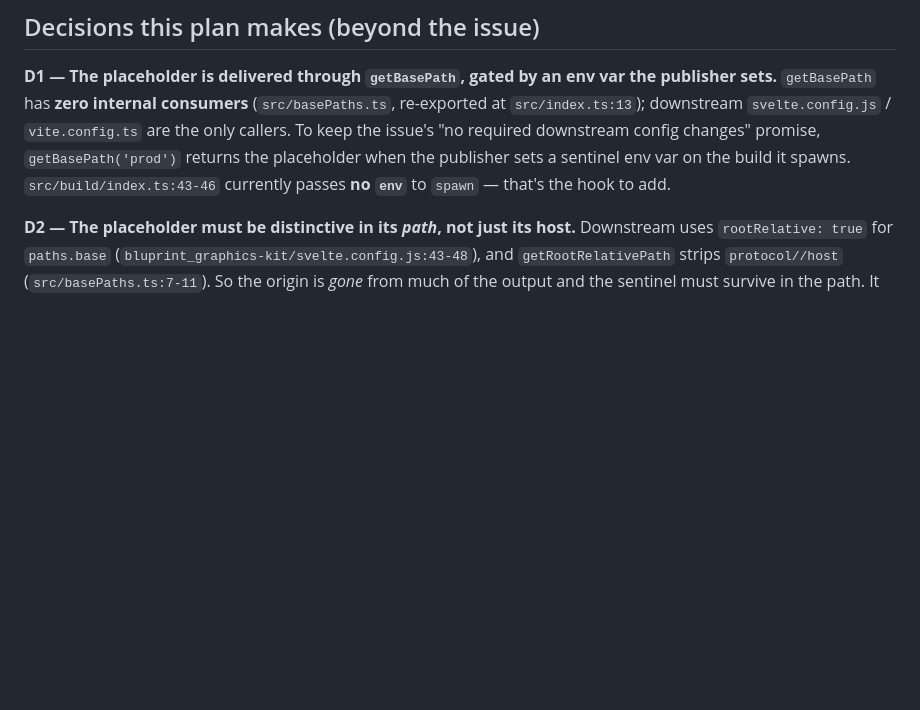
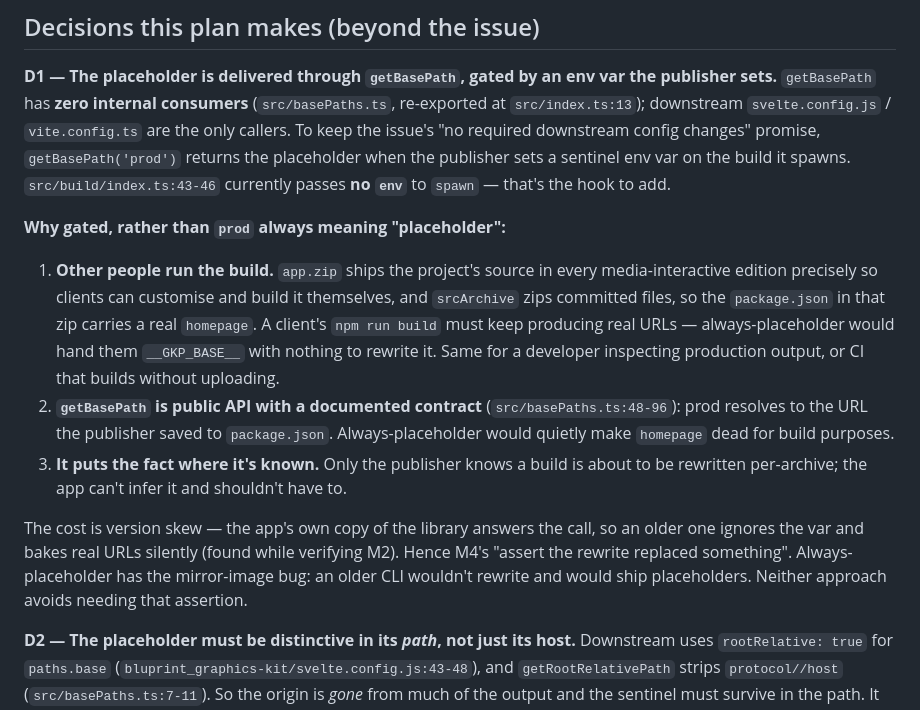
Before and after one commit to reuters-graphics/graphics-kit-publisher, a Markdown page: .claude/plans/162-self-contained-archives.md, the part around the change. Rendered like a GitHub page; blank space fills up the shorter version.

Commit message:
docs: record why the placeholder is env-gated rather than implied by prod
Three reasons, all of which someone will ask about: clients build the
source themselves from app.zip and must keep getting real URLs;
getBasePath is public API whose documented contract is that prod resolves
to package.json's homepage; and only the publisher knows a build is about
to be rewritten.

Also notes the symmetry — env-gating risks silently baking real URLs under
version skew, always-placeholder risks silently shipping placeholders with
an old CLI. Neither escapes M4's assertion that the rewrite did something.

Co-Authored-By: Claude Opus 5 (1M context) <noreply@anthropic.com>

```diff
--- a/.claude/plans/162-self-contained-archives.md
+++ b/.claude/plans/162-self-contained-archives.md
@@ -72,6 +72,24 @@ downstream `svelte.config.js` / `vite.config.ts` are the only callers. To keep t
 downstream config changes" promise, `getBasePath('prod')` returns the placeholder when the publisher
 sets a sentinel env var on the build it spawns. `src/build/index.ts:43-46` currently passes **no `env`**
 to `spawn` — that's the hook to add.
+
+**Why gated, rather than `prod` always meaning "placeholder":**
+
+1. **Other people run the build.** `app.zip` ships the project's source in every media-interactive
+   edition precisely so clients can customise and build it themselves, and `srcArchive` zips committed
+   files, so the `package.json` in that zip carries a real `homepage`. A client's `npm run build` must
+   keep producing real URLs — always-placeholder would hand them `__GKP_BASE__` with nothing to rewrite
+   it. Same for a developer inspecting production output, or CI that builds without uploading.
+2. **`getBasePath` is public API with a documented contract** (`src/basePaths.ts:48-96`): prod resolves to
+   the URL the publisher saved to `package.json`. Always-placeholder would quietly make `homepage` dead
+   for build purposes.
+3. **It puts the fact where it's known.** Only the publisher knows a build is about to be rewritten
+   per-archive; the app can't infer it and shouldn't have to.
+
+The cost is version skew — the app's own copy of the library answers the call, so an older one ignores
+the var and bakes real URLs silently (found while verifying M2). Hence M4's "assert the rewrite replaced
+something". Always-placeholder has the mirror-image bug: an older CLI wouldn't rewrite and would ship
+placeholders. Neither approach avoids needing that assertion.
 
 **D2 — The placeholder must be distinctive in its *path*, not just its host.** Downstream uses
 `rootRelative: true` for `paths.base` (`bluprint_graphics-kit/svelte.config.js:43-48`), and
```
